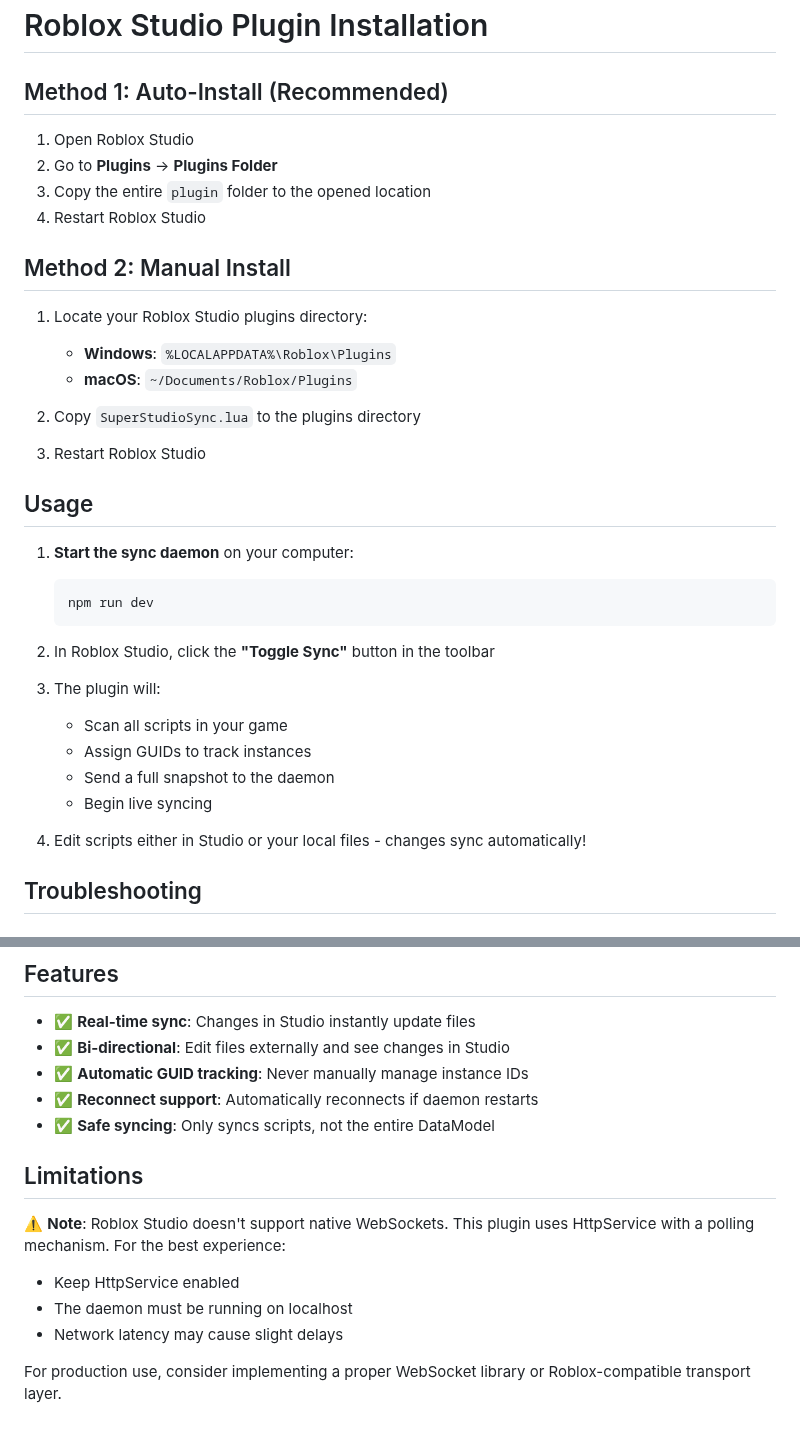
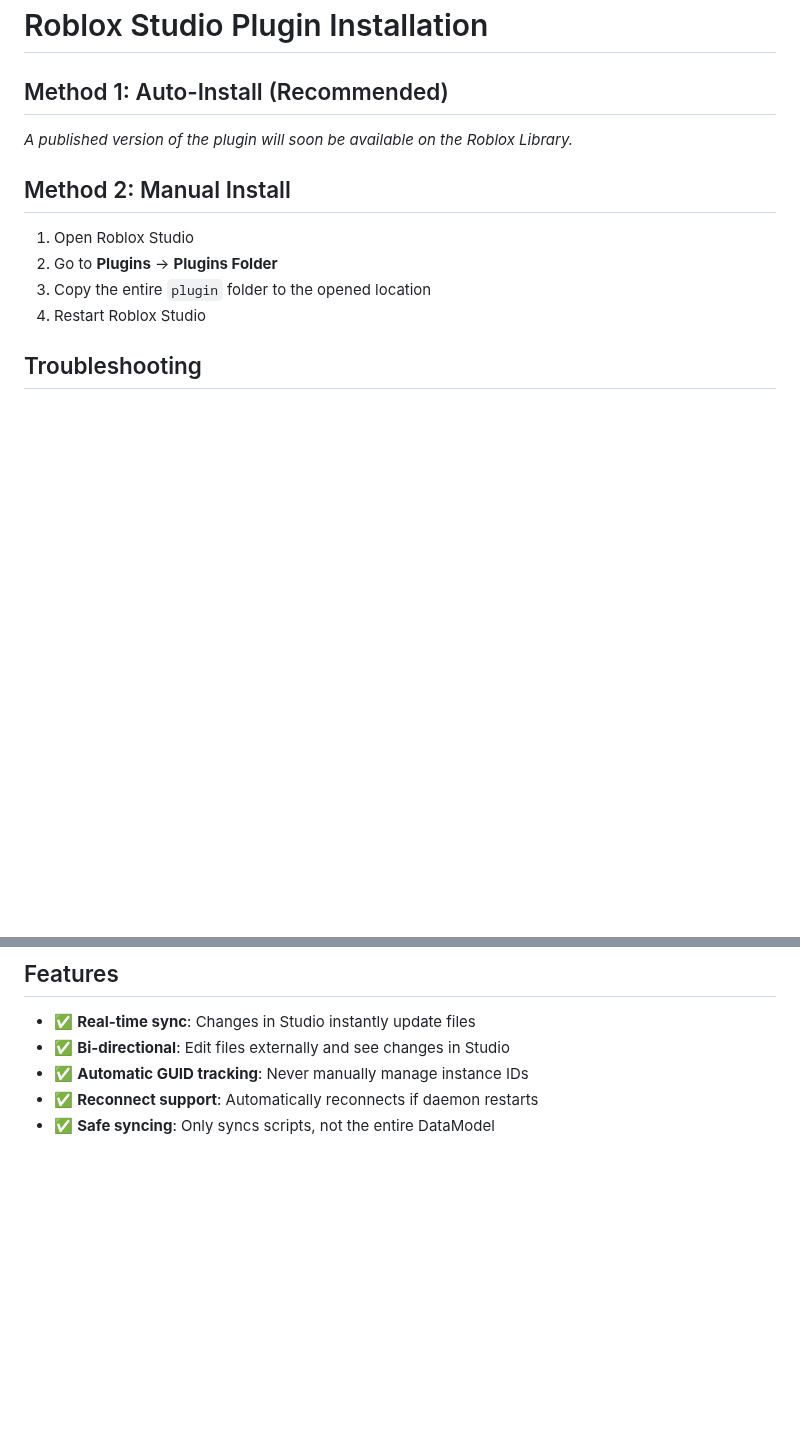
Before and after one commit to Ransomwave/azul, a Markdown page: plugin/README.md, 2 parts joined by grey strips. Rendered like a GitHub page; blank space fills up the shorter version.

Commit message:
Update README and plugin/README

````diff
--- a/plugin/README.md
+++ b/plugin/README.md
@@ -1,41 +1,15 @@
 # Roblox Studio Plugin Installation
 
 ## Method 1: Auto-Install (Recommended)
+
+_A published version of the plugin will soon be available on the Roblox Library._
+
+## Method 2: Manual Install
 
 1. Open Roblox Studio
 2. Go to **Plugins** → **Plugins Folder**
 3. Copy the entire `plugin` folder to the opened location
 4. Restart Roblox Studio
-
-## Method 2: Manual Install
-
-1. Locate your Roblox Studio plugins directory:
-
-   - **Windows**: `%LOCALAPPDATA%\Roblox\Plugins`
-   - **macOS**: `~/Documents/Roblox/Plugins`
-
-2. Copy `SuperStudioSync.lua` to the plugins directory
-
-3. Restart Roblox Studio
-
-## Usage
-
-1. **Start the sync daemon** on your computer:
-
-   ```bash
-   npm run dev
-   ```
-
-2. In Roblox Studio, click the **"Toggle Sync"** button in the toolbar
-
-3. The plugin will:
-
-   - Scan all scripts in your game
-   - Assign GUIDs to track instances
-   - Send a full snapshot to the daemon
-   - Begin live syncing
-
-4. Edit scripts either in Studio or your local files - changes sync automatically!
 
 ## Troubleshooting
 
@@ -73,13 +47,3 @@ end
 - ✅ **Automatic GUID tracking**: Never manually manage instance IDs
 - ✅ **Reconnect support**: Automatically reconnects if daemon restarts
 - ✅ **Safe syncing**: Only syncs scripts, not the entire DataModel
-
-## Limitations
-
-⚠️ **Note**: Roblox Studio doesn't support native WebSockets. This plugin uses HttpService with a polling mechanism. For the best experience:
-
-- Keep HttpService enabled
-- The daemon must be running on localhost
-- Network latency may cause slight delays
-
-For production use, consider implementing a proper WebSocket library or Roblox-compatible transport layer.
````
Also changed, not shown: README.md (+1 -3 lines), logo.png, 1 other file.
